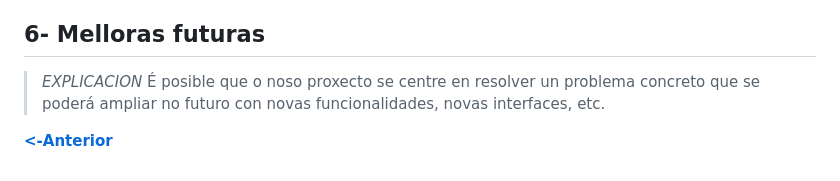
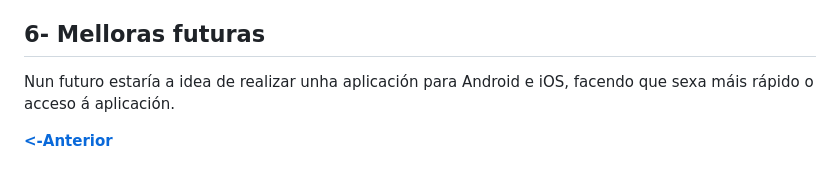
Before and after one commit to ManuelCaneda/Proxecto-DAW-24-25-Manuel-Caneda-Bernardez, a Markdown page: doc/templates/2_Analise.md, the part around the change printed below. GitHub-like rendering.

Commit message:
logo añadido y mejoras futuras "hecho"

```diff
--- a/doc/templates/2_Analise.md
+++ b/doc/templates/2_Analise.md
@@ -54,6 +56,6 @@ Para o uso da páxina web, soamente fará falta un dispositivo de calquera tipo
 
 ## 6- Melloras futuras
 
-> *EXPLICACION* É posible que o noso proxecto se centre en resolver un problema concreto que se poderá ampliar no futuro con novas funcionalidades, novas interfaces, etc.
+Nun futuro estaría a idea de realizar unha aplicación para Android e iOS, facendo que sexa máis rápido o acceso á aplicación.
 
 [**<-Anterior**](../../README.md)
```
Also changed, not shown: other parts of doc/templates/2_Analise.md (+2 -0 lines), doc/img/imagotipo.png (added), doc/img/logotipo.png (added).
